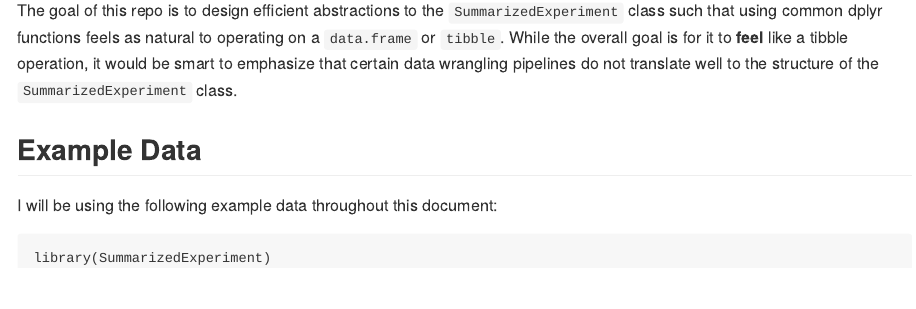
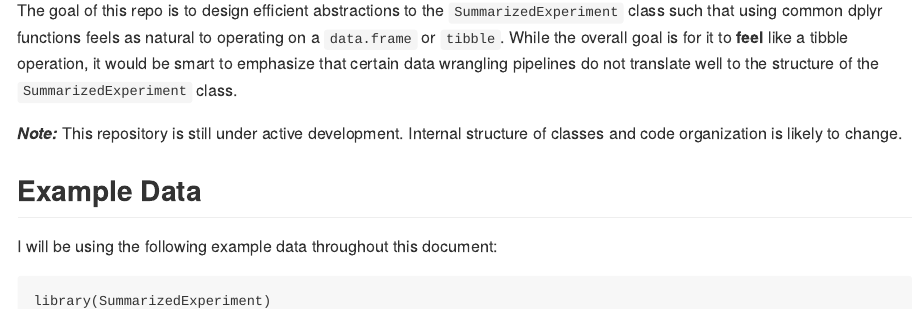
Before and after one commit to jtlandis/biocmask, a Quarto document (README.qmd): the page in a window 1100 px wide, from 110 px down. The pictures show the output file README.md that the author committed with the source, drawn offline in the style of GitHub.

```diff
--- a/README.qmd
+++ b/README.qmd
@@ -7,6 +7,8 @@
 # README
 
 The goal of this repo is to design efficient abstractions to the `SummarizedExperiment` class such that using common dplyr functions feels as natural to operating on a `data.frame` or `tibble`. While the overall goal is for it to **feel** like a tibble operation, it would be smart to emphasize that certain data wrangling pipelines do not translate well to the structure of the `SummarizedExperiment` class.
+
+***Note:***  This repository is still under active development. Internal structure of classes and code organization is likely to change.
 
 ## Example Data
 
```
Also changed, not shown: README.md.
